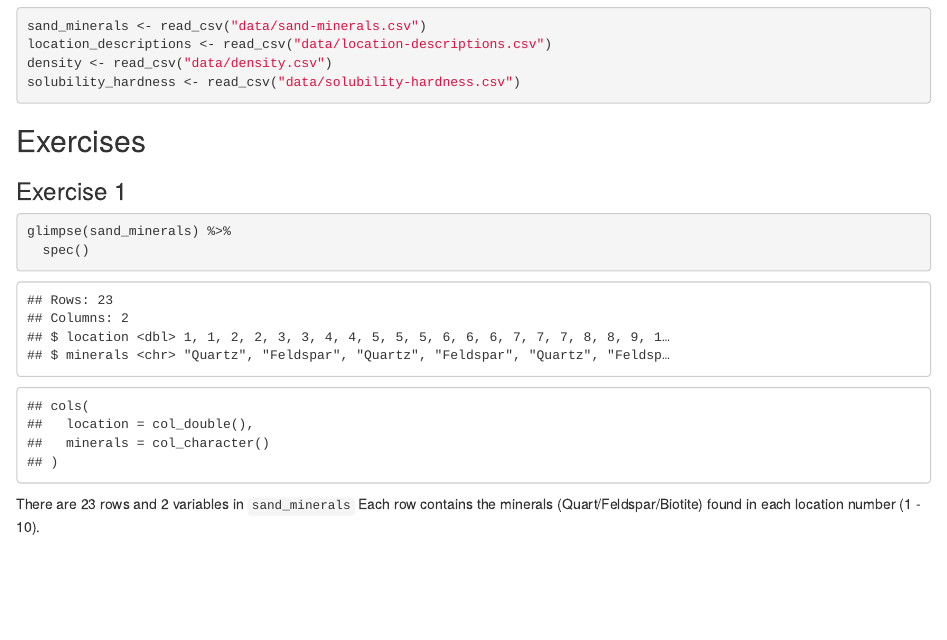
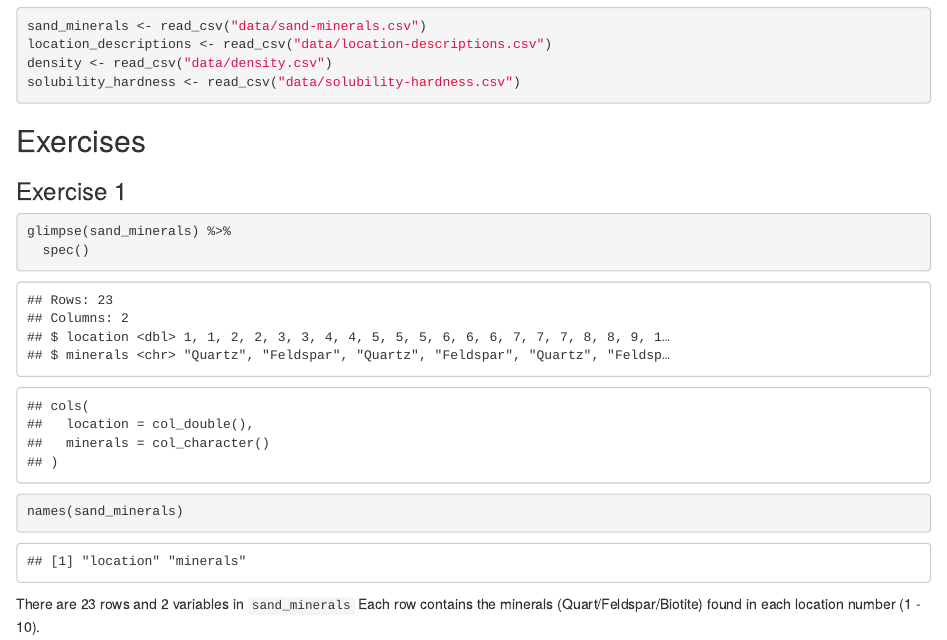
Before and after one commit to Data-Science-and-Statistics-in-EaES/unit-1-3-review-GROUP5, an R Markdown document (u1-u2-u3-review-starter.Rmd): the page in a window 1100 px wide, from 220 px down. Rendered offline with R 4.5, knitr and Pandoc, with nearby package versions.

Commit message:
extra 1.5 code

````diff
--- a/u1-u2-u3-review-starter.Rmd
+++ b/u1-u2-u3-review-starter.Rmd
@@ -25,6 +25,7 @@ solubility_hardness <- read_csv("data/solubility-hardness.csv")
 ```{r inspect-sand-minerals}
 glimpse(sand_minerals) %>%
   spec()
+names(sand_minerals)
 ```
 
 There are 23 rows and 2 variables in `sand_minerals`
````
